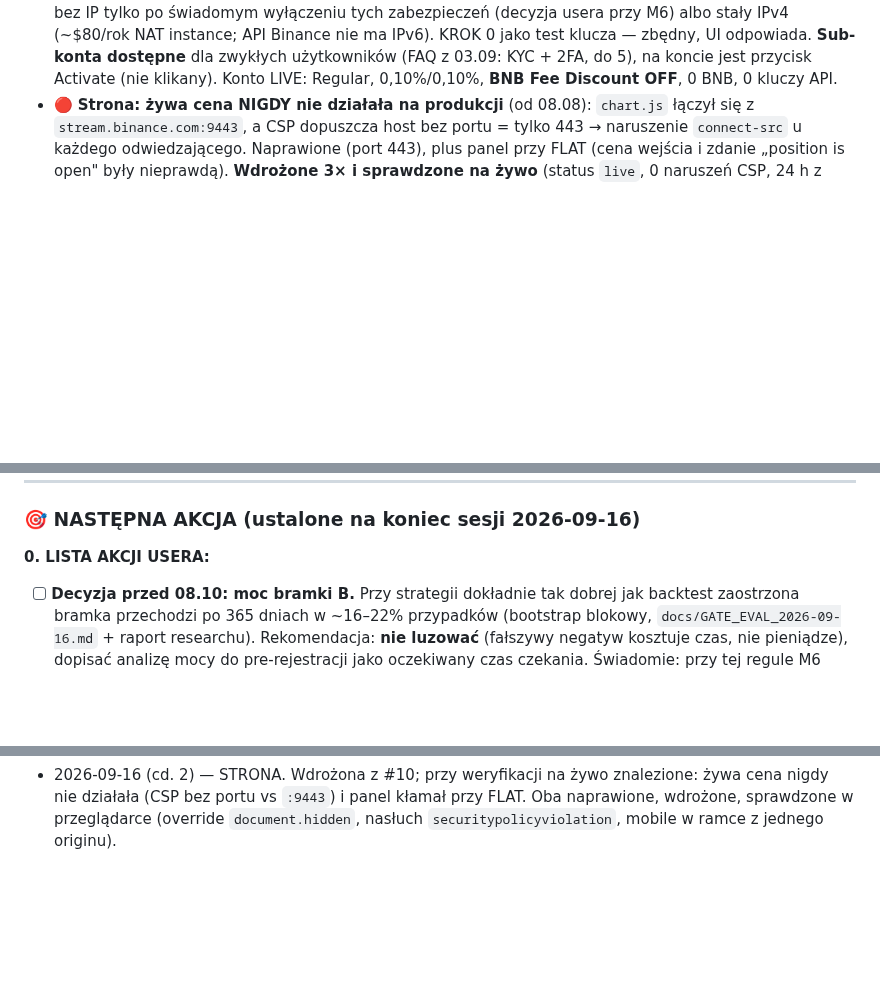
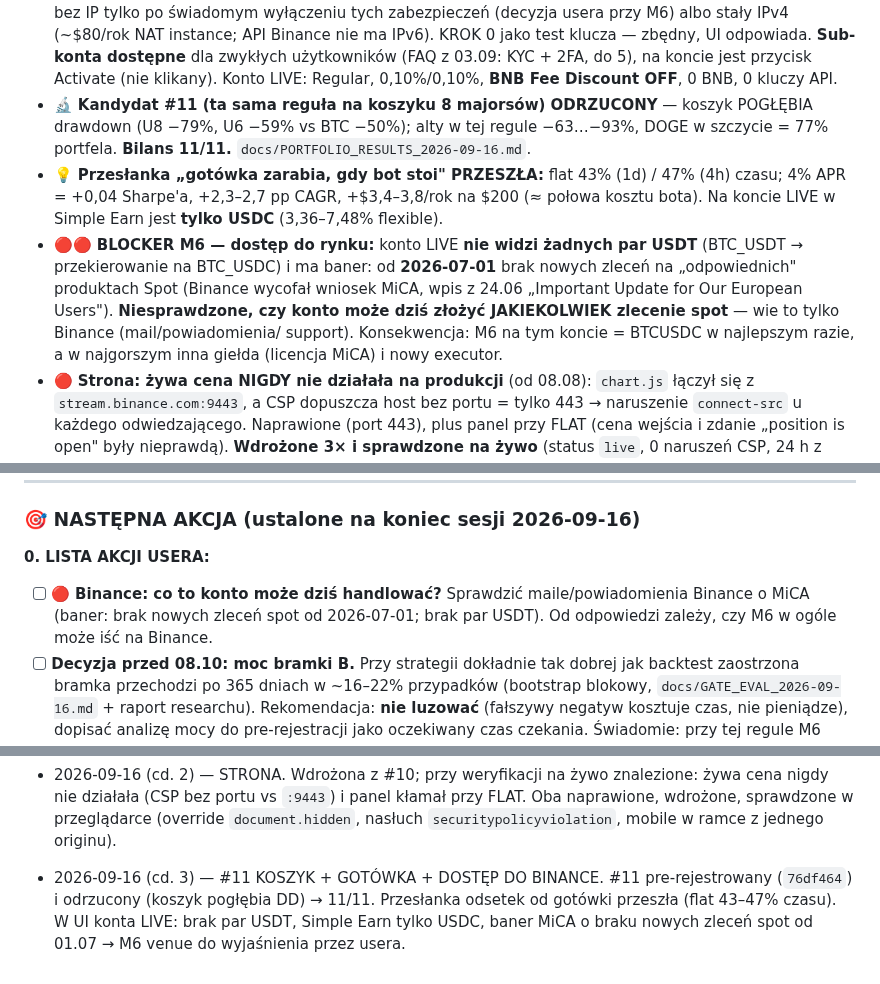
Before and after one commit to KrisRz/TradePulse.AI, a Markdown page: plan.md, 3 parts joined by grey strips. Rendered like a GitHub page; blank space fills up the shorter version.

Commit message:
📌 plan: #11 odrzucony, przesłanka odsetek od gotówki, blocker M6 — dostęp do rynku na koncie LIVE

```diff
--- a/plan.md
+++ b/plan.md
@@ -74,6 +74,19 @@ Zrobione 2026-09-16 — **`docs/GATE_EVAL_2026-09-16.md`** (branch `session/gate
   zbędny, UI odpowiada. **Sub-konta dostępne** dla zwykłych użytkowników (FAQ z
   03.09: KYC + 2FA, do 5), na koncie jest przycisk Activate (nie klikany). Konto
   LIVE: Regular, 0,10%/0,10%, **BNB Fee Discount OFF**, 0 BNB, 0 kluczy API.
+- 🔬 **Kandydat #11 (ta sama reguła na koszyku 8 majorsów) ODRZUCONY** — koszyk
+  POGŁĘBIA drawdown (U8 −79%, U6 −59% vs BTC −50%); alty w tej regule −63…−93%,
+  DOGE w szczycie = 77% portfela. **Bilans 11/11.** `docs/PORTFOLIO_RESULTS_2026-09-16.md`.
+- 💡 **Przesłanka „gotówka zarabia, gdy bot stoi" PRZESZŁA:** flat 43% (1d) / 47% (4h)
+  czasu; 4% APR = +0,04 Sharpe'a, +2,3–2,7 pp CAGR, +$3,4–3,8/rok na $200 (≈ połowa
+  kosztu bota). Na koncie LIVE w Simple Earn jest **tylko USDC** (3,36–7,48% flexible).
+- 🔴🔴 **BLOCKER M6 — dostęp do rynku:** konto LIVE **nie widzi żadnych par USDT**
+  (BTC_USDT → przekierowanie na BTC_USDC) i ma baner: od **2026-07-01** brak nowych
+  zleceń na „odpowiednich" produktach Spot (Binance wycofał wniosek MiCA, wpis
+  z 24.06 „Important Update for Our European Users"). **Niesprawdzone, czy konto może
+  dziś złożyć JAKIEKOLWIEK zlecenie spot** — wie to tylko Binance (mail/powiadomienia/
+  support). Konsekwencja: M6 na tym koncie = BTCUSDC w najlepszym razie, a w
+  najgorszym inna giełda (licencja MiCA) i nowy executor.
 - 🔴 **Strona: żywa cena NIGDY nie działała na produkcji** (od 08.08): `chart.js`
   łączył się z `stream.binance.com:9443`, a CSP dopuszcza host bez portu = tylko 443
   → naruszenie `connect-src` u każdego odwiedzającego. Naprawione (port 443),
@@ -396,6 +409,9 @@ Zmierzone po kursach BNB z chwili każdego filla:
 ### 🎯 NASTĘPNA AKCJA (ustalone na koniec sesji 2026-09-16)
 
 **0. LISTA AKCJI USERA:**
+- [ ] 🔴 **Binance: co to konto może dziś handlować?** Sprawdzić maile/powiadomienia
+      Binance o MiCA (baner: brak nowych zleceń spot od 2026-07-01; brak par USDT).
+      Od odpowiedzi zależy, czy M6 w ogóle może iść na Binance.
 - [ ] **Decyzja przed 08.10: moc bramki B.** Przy strategii dokładnie tak dobrej jak
       backtest zaostrzona bramka przechodzi po 365 dniach w ~16–22% przypadków
       (bootstrap blokowy, `docs/GATE_EVAL_2026-09-16.md` + raport researchu).
@@ -2147,3 +2163,8 @@ ruszać pre-rejestrowanych PROGÓW decyzyjnych** — te są nietykalne.
   żywa cena nigdy nie działała (CSP bez portu vs `:9443`) i panel kłamał przy FLAT.
   Oba naprawione, wdrożone, sprawdzone w przeglądarce (override `document.hidden`,
   nasłuch `securitypolicyviolation`, mobile w ramce z jednego originu).
+- 2026-09-16 (cd. 3) — #11 KOSZYK + GOTÓWKA + DOSTĘP DO BINANCE. #11 pre-rejestrowany
+  (`76df464`) i odrzucony (koszyk pogłębia DD) → 11/11. Przesłanka odsetek od
+  gotówki przeszła (flat 43–47% czasu). W UI konta LIVE: brak par USDT, Simple Earn
+  tylko USDC, baner MiCA o braku nowych zleceń spot od 01.07 → M6 venue do
+  wyjaśnienia przez usera.
```
